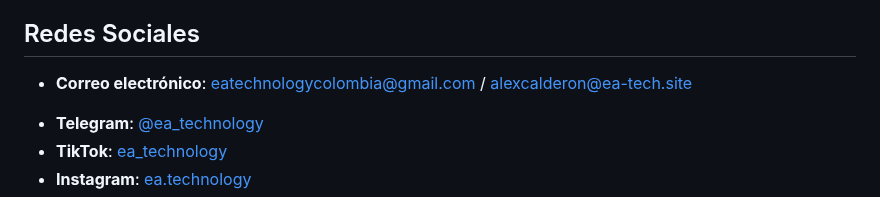
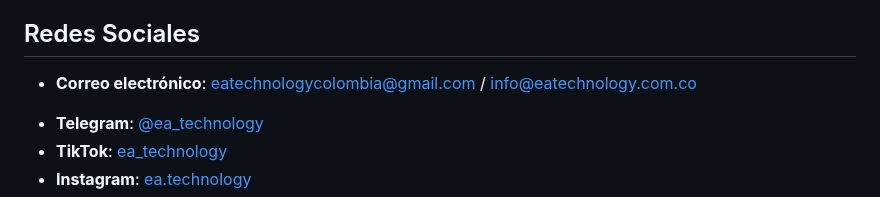
Before and after one commit to eatechnology1/eatechnology1, a Markdown page: README.md, the part around the change. Rendered like a GitHub page.

```diff
--- a/README.md
+++ b/README.md
@@ -47,7 +47,7 @@ En **EA Technology** desarrollamos soluciones aplicadas en las áreas de **robó
 
 ## Redes Sociales
 
-- **Correo electrónico**: [eatechnologycolombia@gmail.com](mailto:eatechnologycolombia@gmail.com) / [alexcalderon@ea-tech.site](mailto:alexcalderon@ea-tech.site)
+- **Correo electrónico**: [eatechnologycolombia@gmail.com](mailto:eatechnologycolombia@gmail.com) / [info@eatechnology.com.co](mailto:info@eatechnology.com.co)
 * **Telegram**: [@ea\_technology](https://t.me/ea_technology)
 * **TikTok**: [ea\_technology](https://www.tiktok.com/@ea_technology)
 * **Instagram**: [ea.technology](https://www.instagram.com/ea.technology)
```
